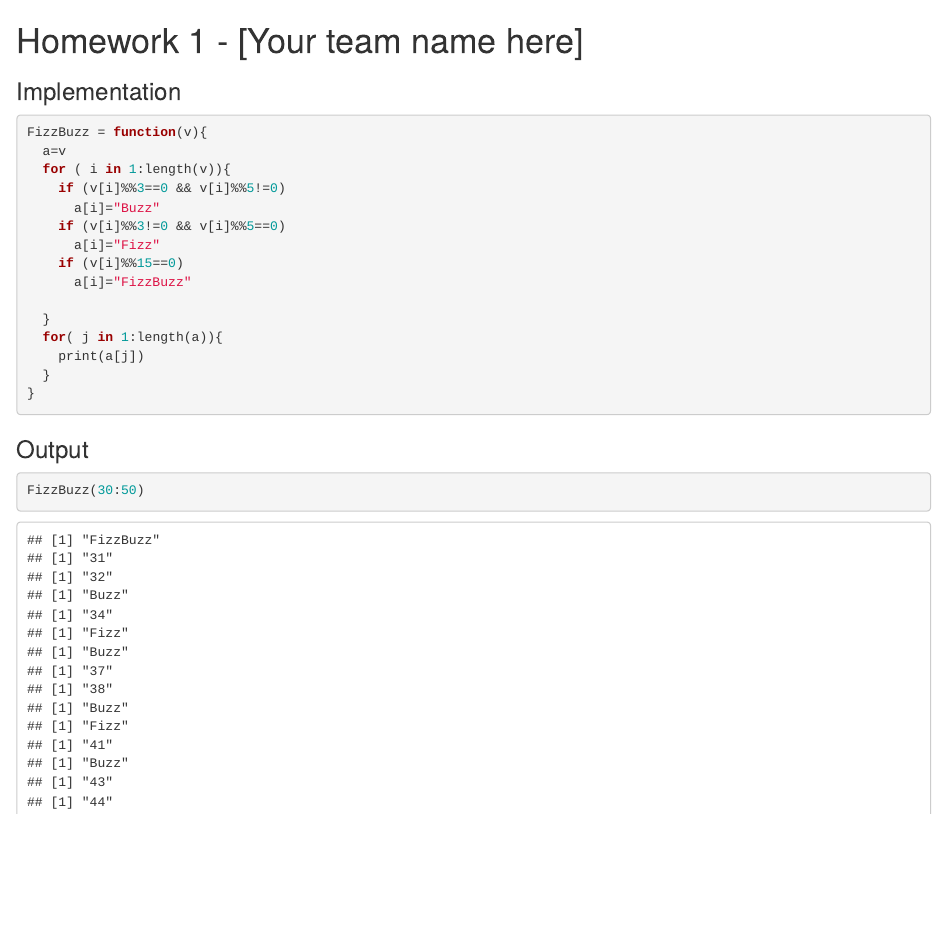
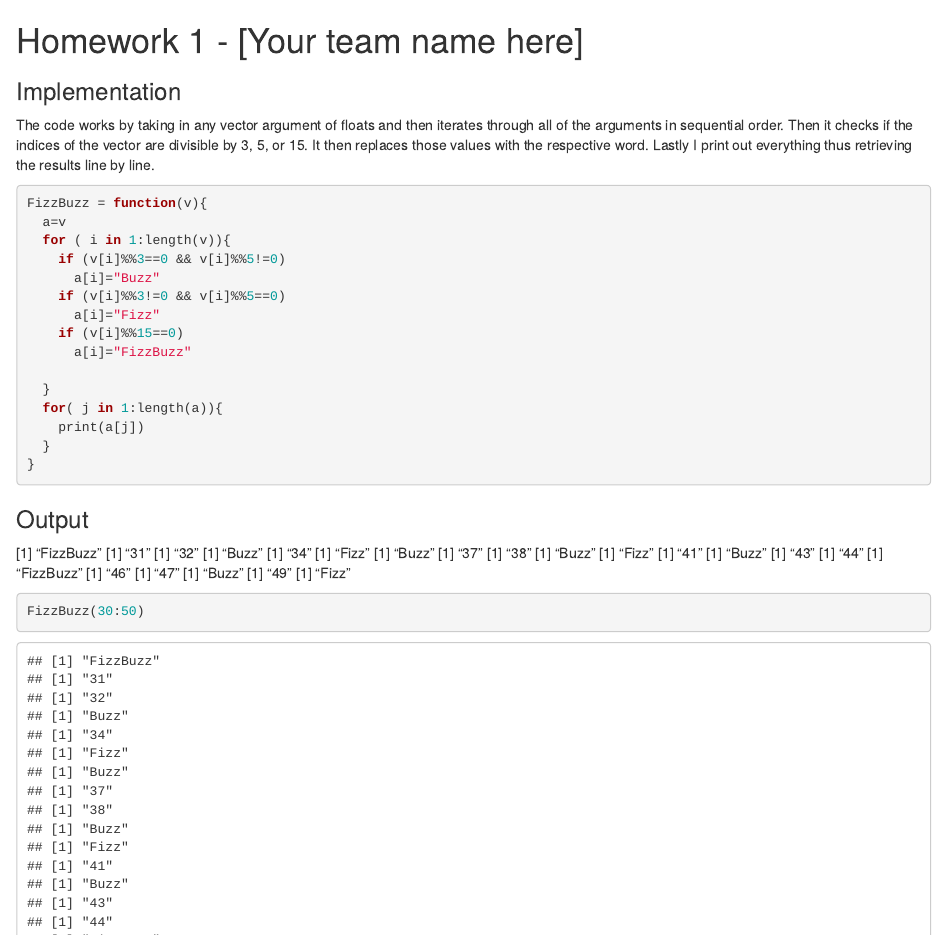
Before and after one commit to bfs6/Team7_hw1, an R Markdown document (hw1.Rmd): the page in a window 1100 px wide, from its top. Rendered offline with R 4.5, knitr and Pandoc, with nearby package versions.

Commit message:
the code

````diff
--- a/hw1.Rmd
+++ b/hw1.Rmd
@@ -10,6 +10,9 @@ This should include a short write up describing your approach
 to implementing the function. Not both code formating / style
 and your writeup matter for your overall grade.
 -->
+The code works by taking in any vector argument of floats and then iterates through all of the arguments in sequential order.
+Then it checks if the indices of the vector are divisible by 3, 5, or 15. It then replaces those values with the respective word.
+Lastly I print out everything thus retrieving the results line by line.
 
 ```{r}
 
@@ -38,6 +41,27 @@ fizzbuzz function for integer values from 30 to 50.
 
 No writeup is necessary for this section.
 -->
+[1] "FizzBuzz"
+[1] "31"
+[1] "32"
+[1] "Buzz"
+[1] "34"
+[1] "Fizz"
+[1] "Buzz"
+[1] "37"
+[1] "38"
+[1] "Buzz"
+[1] "Fizz"
+[1] "41"
+[1] "Buzz"
+[1] "43"
+[1] "44"
+[1] "FizzBuzz"
+[1] "46"
+[1] "47"
+[1] "Buzz"
+[1] "49"
+[1] "Fizz"
 
 ```{r}
 FizzBuzz(30:50)
````
